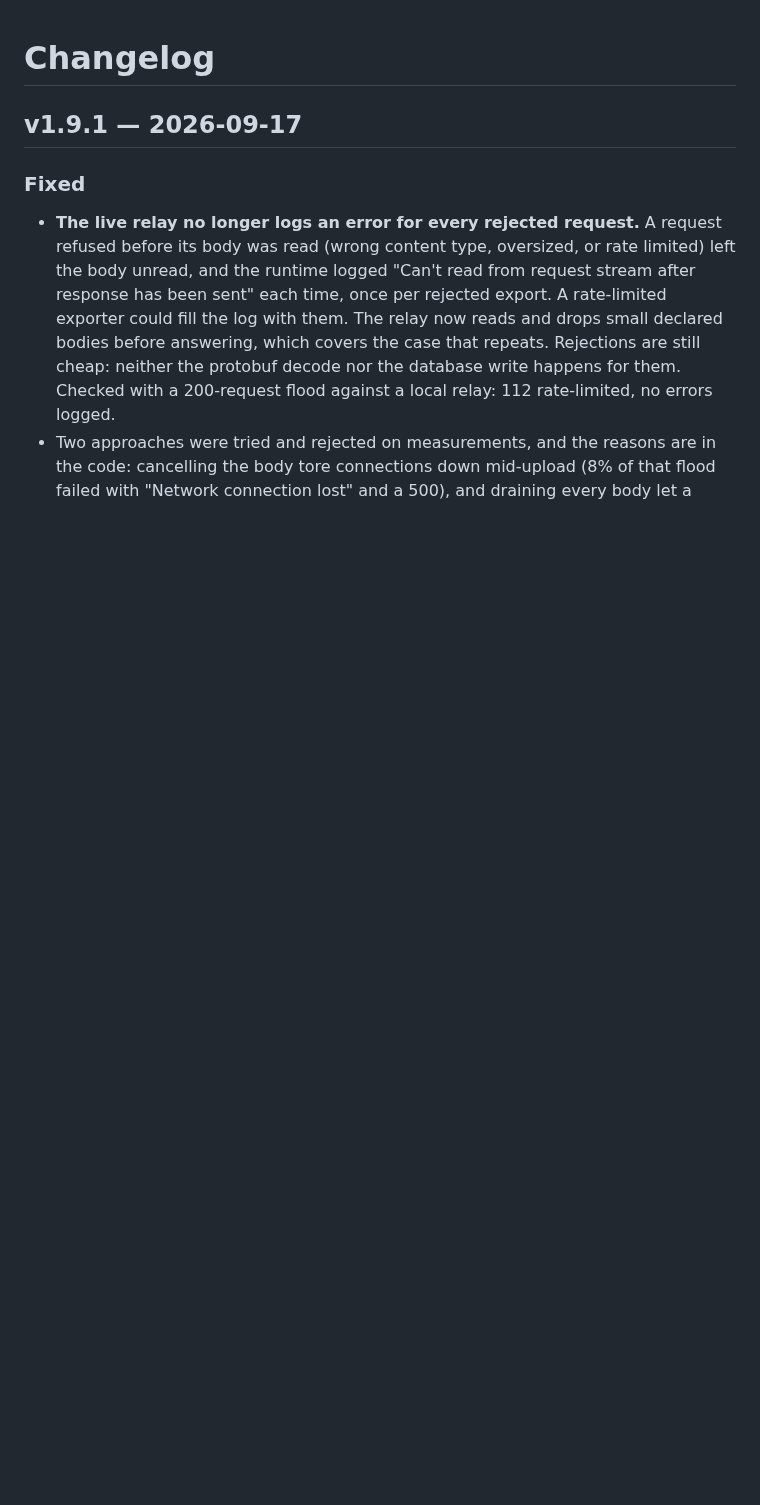
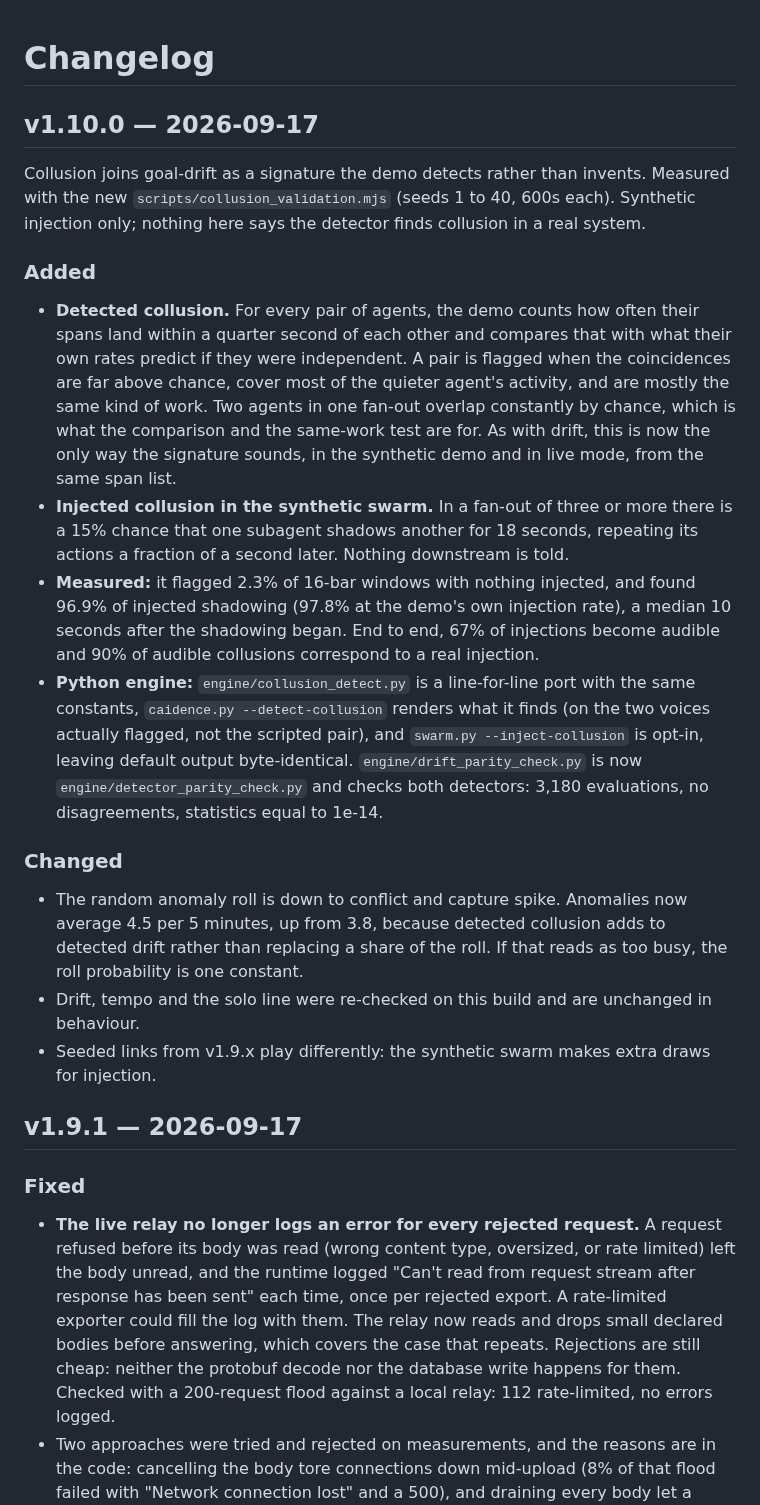
Before and after one commit to mob1ius/oteljazz, a Markdown page: CHANGELOG.md, the part around the change. Rendered like a GitHub page; blank space fills up the shorter version.

```diff
--- a/CHANGELOG.md
+++ b/CHANGELOG.md
@@ -1,4 +1,40 @@
 # Changelog
+
+## v1.10.0 — 2026-09-17
+
+Collusion joins goal-drift as a signature the demo detects rather than invents. Measured with the
+new `scripts/collusion_validation.mjs` (seeds 1 to 40, 600s each). Synthetic injection only;
+nothing here says the detector finds collusion in a real system.
+
+### Added
+
+- **Detected collusion.** For every pair of agents, the demo counts how often their spans land
+  within a quarter second of each other and compares that with what their own rates predict if
+  they were independent. A pair is flagged when the coincidences are far above chance, cover most
+  of the quieter agent's activity, and are mostly the same kind of work. Two agents in one
+  fan-out overlap constantly by chance, which is what the comparison and the same-work test are
+  for. As with drift, this is now the only way the signature sounds, in the synthetic demo and in
+  live mode, from the same span list.
+- **Injected collusion in the synthetic swarm.** In a fan-out of three or more there is a 15%
+  chance that one subagent shadows another for 18 seconds, repeating its actions a fraction of a
+  second later. Nothing downstream is told.
+- **Measured:** it flagged 2.3% of 16-bar windows with nothing injected, and found 96.9% of
+  injected shadowing (97.8% at the demo's own injection rate), a median 10 seconds after the
+  shadowing began. End to end, 67% of injections become audible and 90% of audible collusions
+  correspond to a real injection.
+- **Python engine:** `engine/collusion_detect.py` is a line-for-line port with the same constants,
+  `caidence.py --detect-collusion` renders what it finds (on the two voices actually flagged,
+  not the scripted pair), and `swarm.py --inject-collusion` is opt-in, leaving default output
+  byte-identical. `engine/drift_parity_check.py` is now `engine/detector_parity_check.py` and
+  checks both detectors: 3,180 evaluations, no disagreements, statistics equal to 1e-14.
+
+### Changed
+
+- The random anomaly roll is down to conflict and capture spike. Anomalies now average 4.5 per
+  5 minutes, up from 3.8, because detected collusion adds to detected drift rather than replacing
+  a share of the roll. If that reads as too busy, the roll probability is one constant.
+- Drift, tempo and the solo line were re-checked on this build and are unchanged in behaviour.
+- Seeded links from v1.9.x play differently: the synthetic swarm makes extra draws for injection.
 
 ## v1.9.1 — 2026-09-17
 
```
Also changed, not shown: README.md (+10 -8 lines), docs/CONCEPTS.md (+9 -7 lines).
